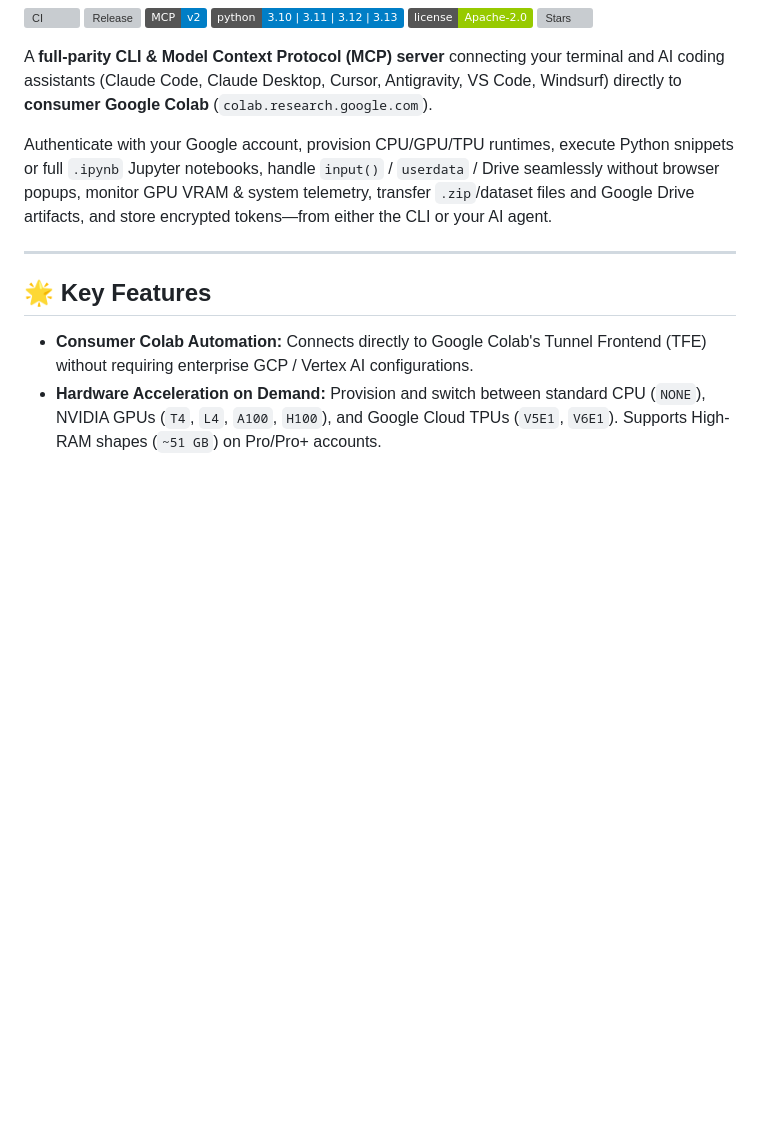
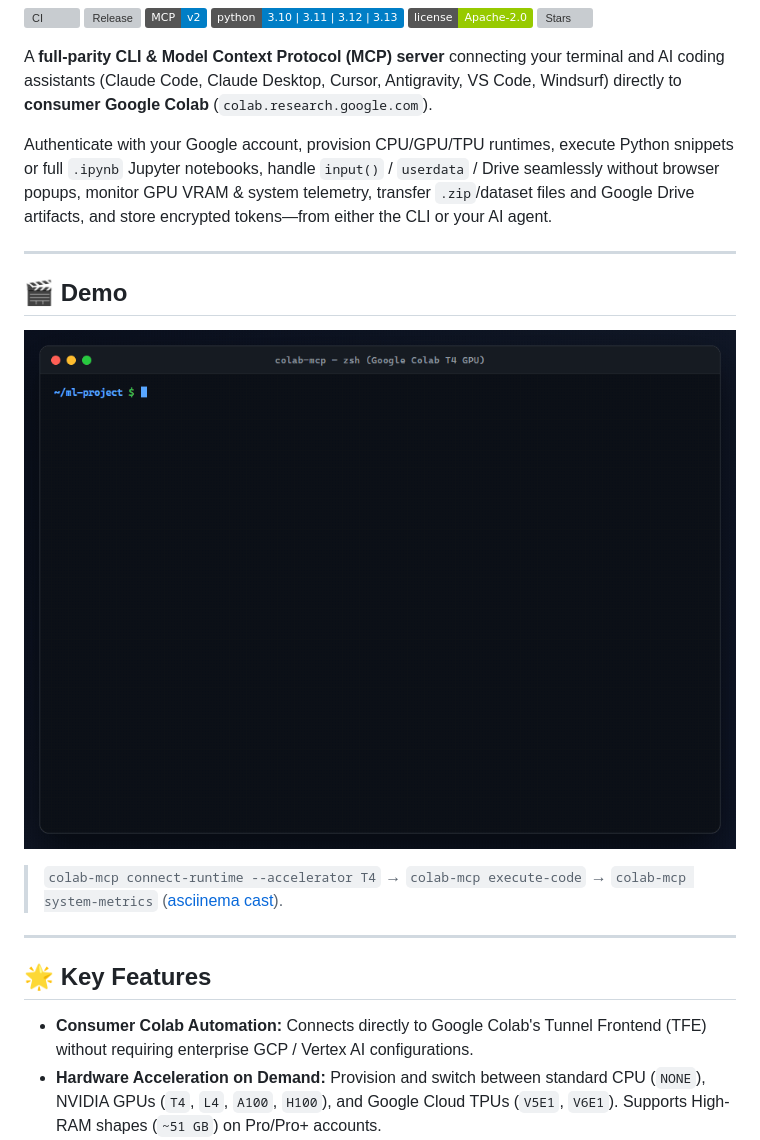
Before and after one commit to Treamyracle/colab-mcp, a Markdown page: README.md, the part around the change. GitHub-like rendering; pictures changed too: docs/assets/demo.gif (added); badges without logos; blank space fills up the shorter version; grey boxes are pictures that could not be loaded.

Commit message:
Add T4 CLI demo GIF/cast and MCP directory manifests (glama, smithery)

```diff
--- a/README.md
+++ b/README.md
@@ -10,6 +10,14 @@
 A **full-parity CLI & Model Context Protocol (MCP) server** connecting your terminal and AI coding assistants (Claude Code, Claude Desktop, Cursor, Antigravity, VS Code, Windsurf) directly to **consumer Google Colab** (`colab.research.google.com`).
 
 Authenticate with your Google account, provision CPU/GPU/TPU runtimes, execute Python snippets or full `.ipynb` Jupyter notebooks, handle `input()` / `userdata` / Drive seamlessly without browser popups, monitor GPU VRAM & system telemetry, transfer `.zip`/dataset files and Google Drive artifacts, and store encrypted tokens—from either the CLI or your AI agent.
+
+---
+
+## 🎬 Demo
+
+![colab-mcp T4 GPU CLI Demo](docs/assets/demo.gif)
+
+> `colab-mcp connect-runtime --accelerator T4` → `colab-mcp execute-code` → `colab-mcp system-metrics` ([asciinema cast](docs/assets/demo.cast)).
 
 ---
 
```
Also changed, not shown: 3 other files.
